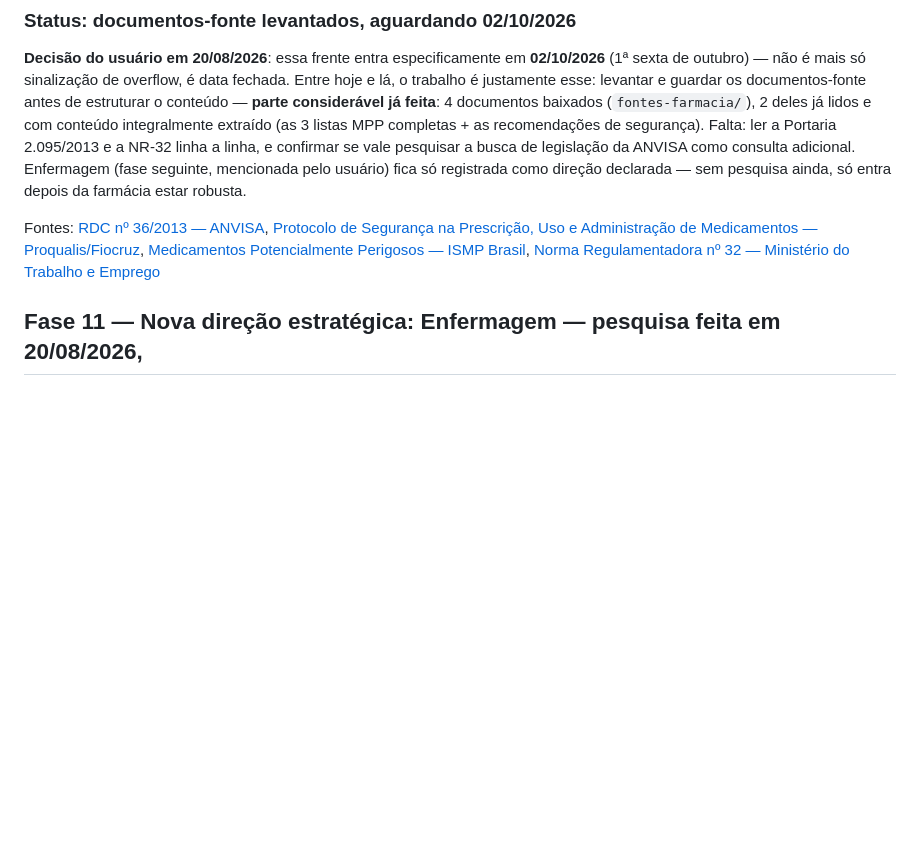
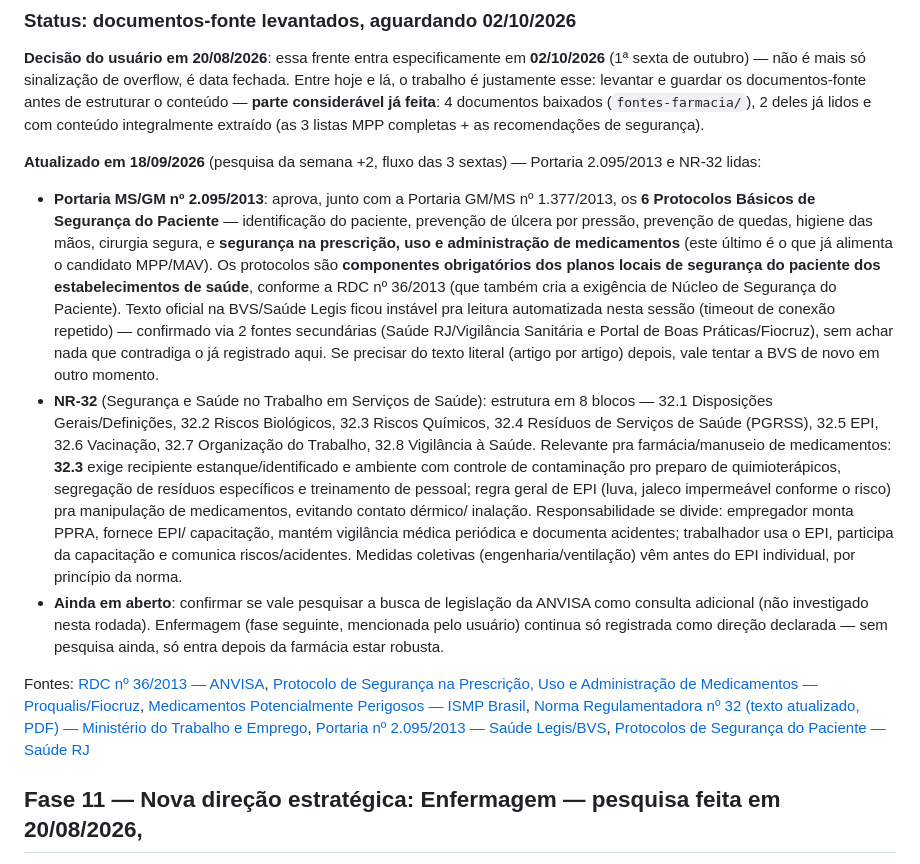
Before and after one commit to rafael-bcode/portal-cbhpm, a Markdown page: ROADMAP_MELHORIAS.md, the part around the change. Drawn GitHub-style; blank space fills up the shorter version.

Commit message:
docs: pesquisa da Fase 10 (Farmácia) — Portaria 2.095/2013 e NR-32
Fluxo das 3 sextas, semana +2 (18/09 → 02/10): leitura da Portaria
MS/GM 2.095/2013 (6 protocolos básicos de segurança do paciente,
obrigatórios nos planos locais via RDC 36/2013) e da NR-32 (estrutura
em 8 blocos, foco no que se aplica a manuseio de medicamentos —
quimioterápicos, EPI, responsabilidades empregador/trabalhador).

Co-Authored-By: Claude Sonnet 5 <noreply@anthropic.com>

```diff
--- a/ROADMAP_MELHORIAS.md
+++ b/ROADMAP_MELHORIAS.md
@@ -1523,12 +1523,40 @@ fechada. Entre hoje e lá, o trabalho é justamente esse: levantar e guardar os
 documentos-fonte antes de estruturar o conteúdo — **parte considerável já feita**:
 4 documentos baixados (`fontes-farmacia/`), 2 deles já lidos e com conteúdo
 integralmente extraído (as 3 listas MPP completas + as recomendações de segurança).
-Falta: ler a Portaria 2.095/2013 e a NR-32 linha a linha, e confirmar se vale
-pesquisar a busca de legislação da ANVISA como consulta adicional. Enfermagem (fase
-seguinte, mencionada pelo usuário) fica só registrada como direção declarada — sem
-pesquisa ainda, só entra depois da farmácia estar robusta.
-
-Fontes: [RDC nº 36/2013 — ANVISA](https://www.gov.br/anvisa/pt-br/centraisdeconteudo/publicacoes/servicosdesaude/publicacoes/protocolo-de-seguranca-na-prescricao-uso-e-administracao-de-medicamentos), [Protocolo de Segurança na Prescrição, Uso e Administração de Medicamentos — Proqualis/Fiocruz](https://proqualis.fiocruz.br/protocolo/protocolo-de-seguranca-na-prescricao-uso-e-administracao-de-medicamentos), [Medicamentos Potencialmente Perigosos — ISMP Brasil](https://ismp-brasil.org/boletins/medicamentos-potencialmente-perigosos/), [Norma Regulamentadora nº 32 — Ministério do Trabalho e Emprego](https://www.gov.br/trabalho-e-emprego/pt-br/acesso-a-informacao/participacao-social/conselhos-e-orgaos-colegiados/comissao-tripartite-partitaria-permanente/normas-regulamentadora/normas-regulamentadoras-vigentes/norma-regulamentadora-no-32-nr-32)
+
+**Atualizado em 18/09/2026** (pesquisa da semana +2, fluxo das 3 sextas) — Portaria
+2.095/2013 e NR-32 lidas:
+
+- **Portaria MS/GM nº 2.095/2013**: aprova, junto com a Portaria GM/MS nº 1.377/2013,
+  os **6 Protocolos Básicos de Segurança do Paciente** — identificação do paciente,
+  prevenção de úlcera por pressão, prevenção de quedas, higiene das mãos, cirurgia
+  segura, e **segurança na prescrição, uso e administração de medicamentos** (este
+  último é o que já alimenta o candidato MPP/MAV). Os protocolos são **componentes
+  obrigatórios dos planos locais de segurança do paciente dos estabelecimentos de
+  saúde**, conforme a RDC nº 36/2013 (que também cria a exigência de Núcleo de
+  Segurança do Paciente). Texto oficial na BVS/Saúde Legis ficou instável pra leitura
+  automatizada nesta sessão (timeout de conexão repetido) — confirmado via 2 fontes
+  secundárias (Saúde RJ/Vigilância Sanitária e Portal de Boas Práticas/Fiocruz), sem
+  achar nada que contradiga o já registrado aqui. Se precisar do texto literal
+  (artigo por artigo) depois, vale tentar a BVS de novo em outro momento.
+- **NR-32** (Segurança e Saúde no Trabalho em Serviços de Saúde): estrutura em 8
+  blocos — 32.1 Disposições Gerais/Definições, 32.2 Riscos Biológicos, 32.3 Riscos
+  Químicos, 32.4 Resíduos de Serviços de Saúde (PGRSS), 32.5 EPI, 32.6 Vacinação, 32.7
+  Organização do Trabalho, 32.8 Vigilância à Saúde. Relevante pra farmácia/manuseio de
+  medicamentos: **32.3** exige recipiente estanque/identificado e ambiente com
+  controle de contaminação pro preparo de quimioterápicos, segregação de resíduos
+  específicos e treinamento de pessoal; regra geral de EPI (luva, jaleco impermeável
+  conforme o risco) pra manipulação de medicamentos, evitando contato dérmico/
+  inalação. Responsabilidade se divide: empregador monta PPRA, fornece EPI/
+  capacitação, mantém vigilância médica periódica e documenta acidentes; trabalhador
+  usa o EPI, participa da capacitação e comunica riscos/acidentes. Medidas coletivas
+  (engenharia/ventilação) vêm antes do EPI individual, por princípio da norma.
+- **Ainda em aberto**: confirmar se vale pesquisar a busca de legislação da ANVISA
+  como consulta adicional (não investigado nesta rodada). Enfermagem (fase seguinte,
+  mencionada pelo usuário) continua só registrada como direção declarada — sem
+  pesquisa ainda, só entra depois da farmácia estar robusta.
+
+Fontes: [RDC nº 36/2013 — ANVISA](https://www.gov.br/anvisa/pt-br/centraisdeconteudo/publicacoes/servicosdesaude/publicacoes/protocolo-de-seguranca-na-prescricao-uso-e-administracao-de-medicamentos), [Protocolo de Segurança na Prescrição, Uso e Administração de Medicamentos — Proqualis/Fiocruz](https://proqualis.fiocruz.br/protocolo/protocolo-de-seguranca-na-prescricao-uso-e-administracao-de-medicamentos), [Medicamentos Potencialmente Perigosos — ISMP Brasil](https://ismp-brasil.org/boletins/medicamentos-potencialmente-perigosos/), [Norma Regulamentadora nº 32 (texto atualizado, PDF) — Ministério do Trabalho e Emprego](https://www.gov.br/trabalho-e-emprego/pt-br/acesso-a-informacao/participacao-social/conselhos-e-orgaos-colegiados/comissao-tripartite-partitaria-permanente/arquivos/normas-regulamentadoras/nr-32-atualizada-2022-2.pdf), [Portaria nº 2.095/2013 — Saúde Legis/BVS](https://bvsms.saude.gov.br/bvs/saudelegis/gm/2013/prt2095_24_09_2013.html), [Protocolos de Segurança do Paciente — Saúde RJ](https://www.saude.rj.gov.br/vigilancia-sanitaria/seguranca-do-paciente/protocolos-de-seguranca-do-paciente)
 
 ## Fase 11 — Nova direção estratégica: Enfermagem — pesquisa feita em 20/08/2026,
 entrega prevista 06/11/2026
```
